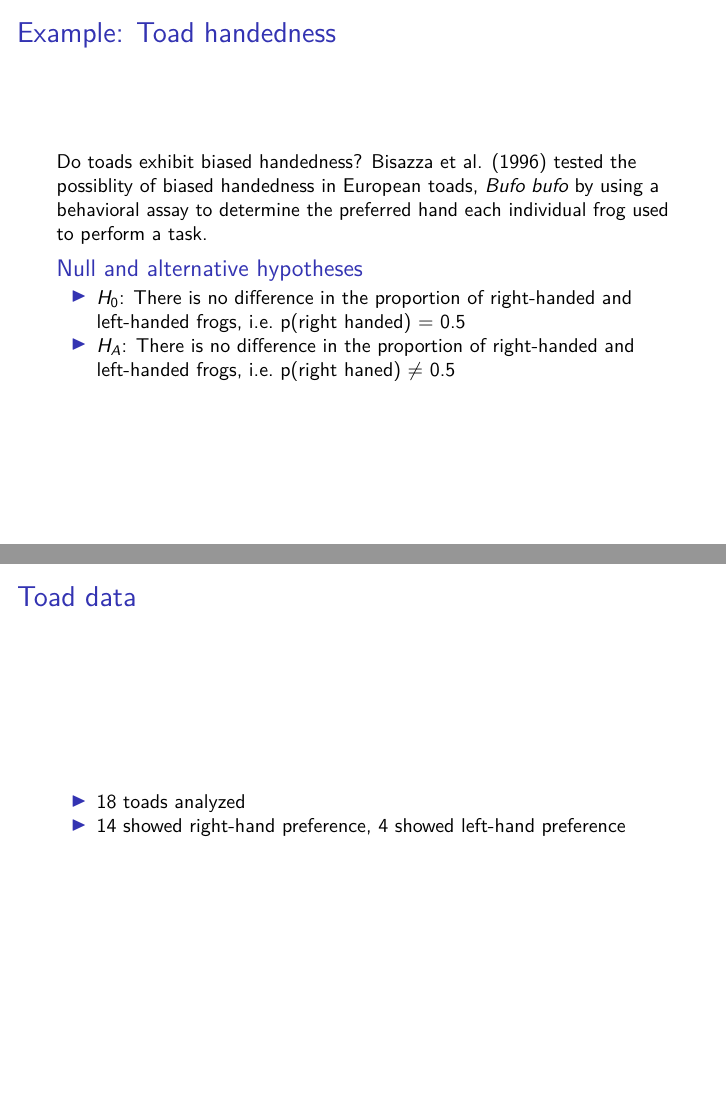
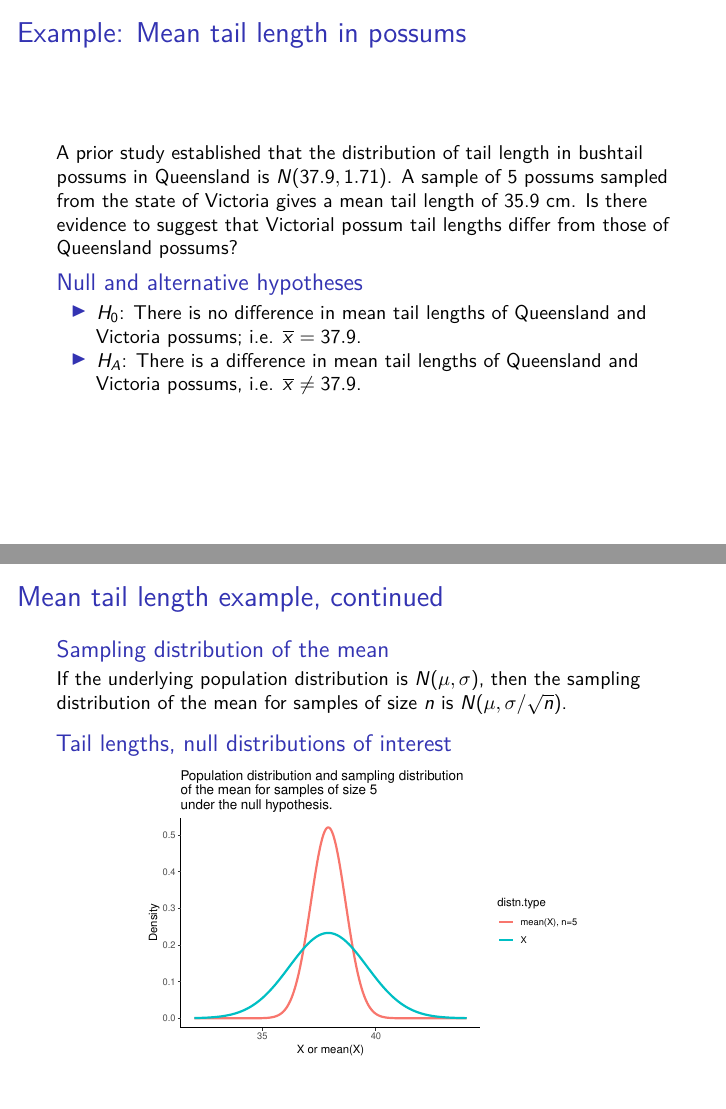
Before and after one commit to bio304-class/bio304-course-notes, an R Markdown document (slides/slides-hypothesis-testing.Rmd): pages 14 and 15 of 19 before the commit and pages 14 and 15 of 23 after it, joined at a grey line. The pictures show the output file slides/slides-hypothesis-testing.pdf that the author committed with the source.

Commit message:
updated hypothesis testing slides

````diff
--- a/slides/slides-hypothesis-testing.Rmd
+++ b/slides/slides-hypothesis-testing.Rmd
@@ -129,3 +129,59 @@ For more in depth discussion of the debate around $p$-values see:
 
 
 
+## Example: Mean tail length in possums
+
+A prior study established that the distribution of tail length in bushtail possums in Queensland is $N(37.9,1.71)$.  A sample of 5 possums sampled from the state of Victoria gives a mean tail length of 35.9 cm.  Is there evidence to suggest that Victorial possum tail lengths differ from those of Queensland possums?
+
+### Null and alternative hypotheses
+
+* $H_0$: There is no difference in mean tail lengths of Queensland and Victoria possums; i.e. $\overline{x} = 37.9$.
+* $H_A$: There is a difference in mean tail lengths of Queensland and Victoria possums, i.e. $\overline{x} \neq 37.9$.
+
+## Mean tail length example, continued
+
+### Sampling distribution of the mean
+
+If the underlying population distribution is $N(\mu,\sigma)$, then the sampling distribution of the mean for samples of size $n$ is $N(\mu,\sigma/\sqrt{n})$.
+
+
+### Tail lengths, null distributions of interest
+
+\medskip
+
+```{r, warning=FALSE, message=FALSE, out.width="70%", fig.align="center", fig.width=6,fig.height=4}
+library(tidyverse)
+null.mu <- 37.9
+null.sigma <- 1.71
+
+tail.distn <- data_frame(taill = seq(32, 44, 0.1),
+                         distn.type = rep("X", length(taill)),
+                     density = dnorm(taill, null.mu, null.sigma))
+
+sample.distn <- data_frame(taill = seq(32, 44, 0.0025),
+                         distn.type = rep("mean(X), n=5", length(taill)),
+                     density = dnorm(taill, null.mu, null.sigma/sqrt(5)))
+
+bind_rows(tail.distn, sample.distn) %>%
+  ggplot(aes(x = taill, y = density, color=distn.type)) +
+  geom_line(size=1) +
+  labs(x = "X or mean(X)", y = "Density",
+       title = "Population distribution and sampling distribution\nof the mean for samples of size 5\nunder the null hypothesis.") +
+  theme_classic()
+```
+
+## Mean tail length example, continued
+
+```{r,warning=FALSE, message=FALSE, out.width="85%", fig.align="center", fig.width=6,fig.height=4}
+
+vic.mean <- 35.9
+
+sample.distn %>%
+  ggplot(aes(x = taill, y = density, color=distn.type)) +
+  geom_line(size=1) +
+  geom_segment(aes(x = vic.mean, y = 0.25,
+                   xend = vic.mean, yend = 0),
+               color='black',
+               arrow = arrow(length = unit(0.5, "cm"))) +
+  annotate("text", x = vic.mean, y = 0.26, label = "Victoria mean", color = 'black') +
+  labs(x = "mean(X)", y = "Density",
````
Also changed, not shown: slides/slides-hypothesis-testing.pdf, slides/slides-hypothesis-testing.Rmd (25 more changed lines).
